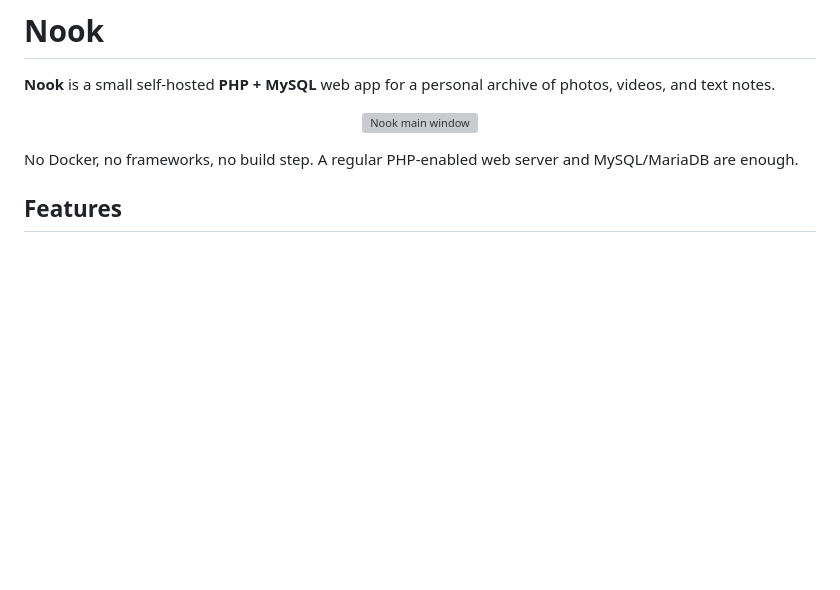
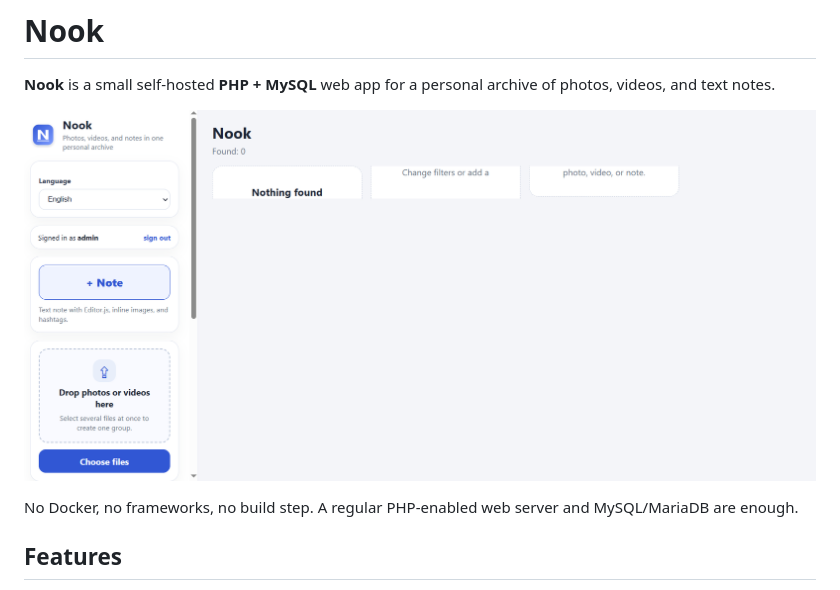
Before and after one commit to PaslyonCode/Nook, a Markdown page: README.md, the part around the change. Rendered like a GitHub page; blank space fills up the shorter version; grey boxes are pictures that could not be loaded.

```diff
--- a/README.md
+++ b/README.md
@@ -3,7 +3,7 @@
 **Nook** is a small self-hosted **PHP + MySQL** web app for a personal archive of photos, videos, and text notes.
 
 <p align="center">
-  <img src="screenshot.png" alt="Nook main window" width="900">
+  <img src="screenshot.jpg" alt="Nook main window" width="900">
 </p>
 
 No Docker, no frameworks, no build step. A regular PHP-enabled web server and MySQL/MariaDB are enough.
```
